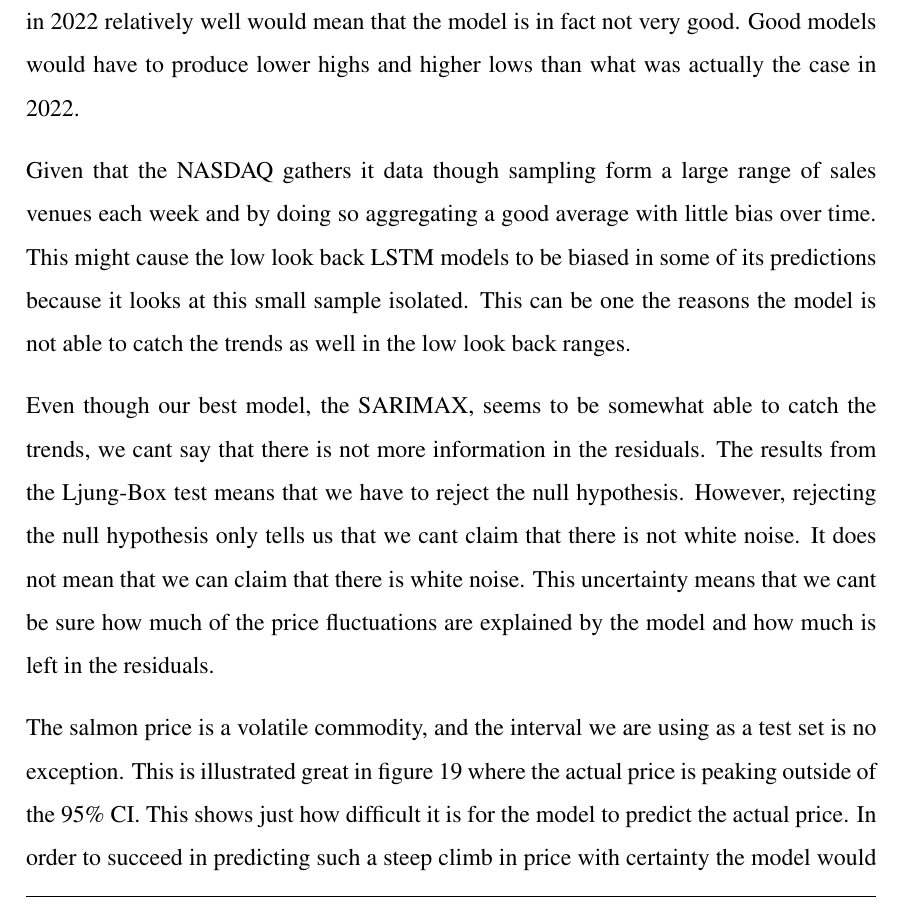
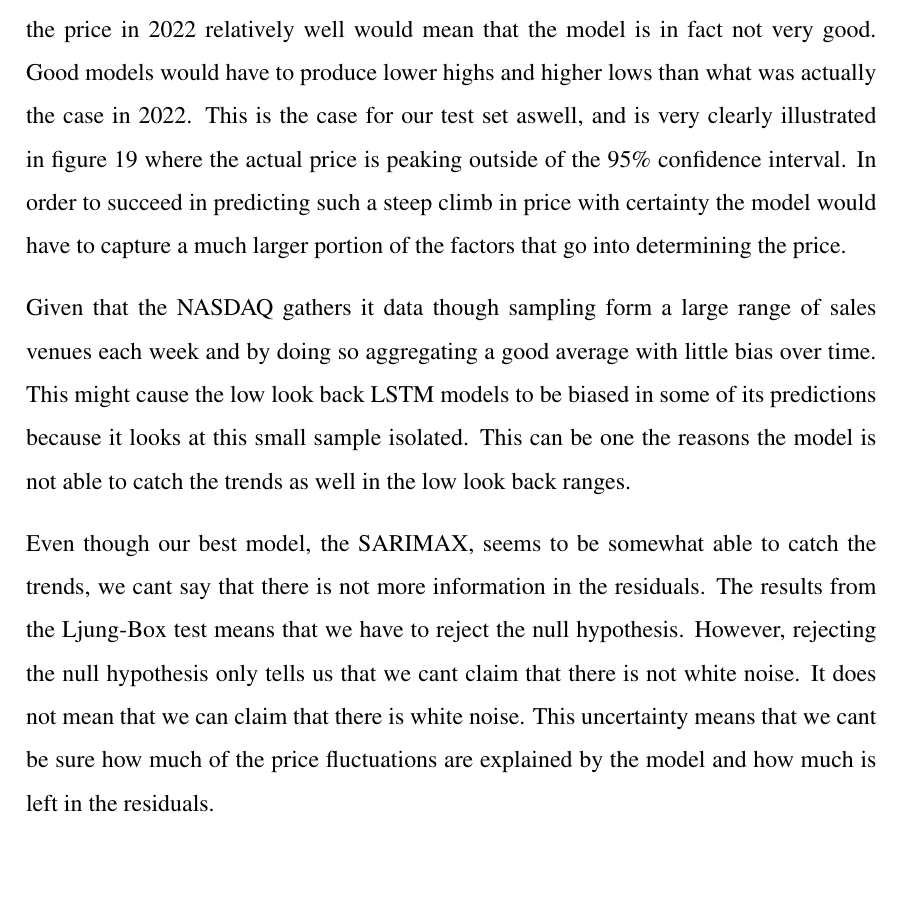
Before and after one commit to BachelorLaks/bachelor2023, a LaTeX document (main.tex, which reads Sections/Results and discussion.tex): part of page 51 of 59, cut so that both start at the same text, the shorter picture padded with empty space. Compiled offline with pdfLaTeX.

Commit message:
discussion samskriving

```diff
--- a/Sections/Results and discussion.tex
+++ b/Sections/Results and discussion.tex
@@ -168,13 +168,13 @@ Comparing these predictions we find no discernible difference between the two mo
     \item "Future work"
 \end{itemize}
 
-One limitation in our data is the massive swings of the salmon price in 2022. Compared to earlier years we see that the trends are still the same in 2022, but the extent of the price-spikes are much larger. This means that actually producing a model that predicts the price in 2022 relatively well would mean that the model is in fact not very good. Good models would have to produce lower highs and higher lows than what was actually the case in 2022.
+One limitation in our data is the massive swings of the salmon price in 2022. Compared to earlier years we see that the trends are still the same in 2022, but the extent of the price-spikes are much larger. This means that actually producing a model that predicts the price in 2022 relatively well would mean that the model is in fact not very good. Good models would have to produce lower highs and higher lows than what was actually the case in 2022. This is the case for our test set aswell, and is very clearly illustrated in figure \ref{fig:SARIMA-SARIMAX_no_train} where the actual price is peaking outside of the 95\% confidence interval. In order to succeed in predicting such a steep climb in price with certainty the model would have to capture a much larger portion of the factors that go into determining the price.
 
 Given that the NASDAQ gathers it data though sampling form a large range of sales venues each week and by doing so aggregating a good average with little bias over time. This might cause the low look back LSTM models to be biased in some of its predictions because it looks at this small sample isolated. This can be one the reasons the model is not able to catch the trends as well in the low look back ranges.
 
 Even though our best model, the SARIMAX, seems to be somewhat able to catch the trends, we cant say that there is not more information in the residuals. The results from the Ljung-Box test means that we have to reject the null hypothesis. However, rejecting the null hypothesis only tells us that we cant claim that there is not white noise. It does not mean that we can claim that there is white noise. This uncertainty means that we cant be sure how much of the price fluctuations are explained by the model and how much is left in the residuals.
 
-The salmon price is a volatile commodity, and the interval we are using as a test set is no exception. This is illustrated great in figure \ref{fig:SARIMA-SARIMAX_no_train} where the actual price is peaking outside of the 95\% CI. This shows just how difficult it is for the model to predict the actual price. In order to succeed in predicting such a steep climb in price with certainty the model would have to capture a much larger portion of the factors that go into determining the actual price.
+The salmon price is a volatile commodity, and the interval we are using as a test set is no exception.
 
 \begin{figure}[H]
     \includegraphics[width=.30\textwidth]{../data/Figures/Neural networks/ForLoop_Tensor/plotModel_186.png}\hfill
```
